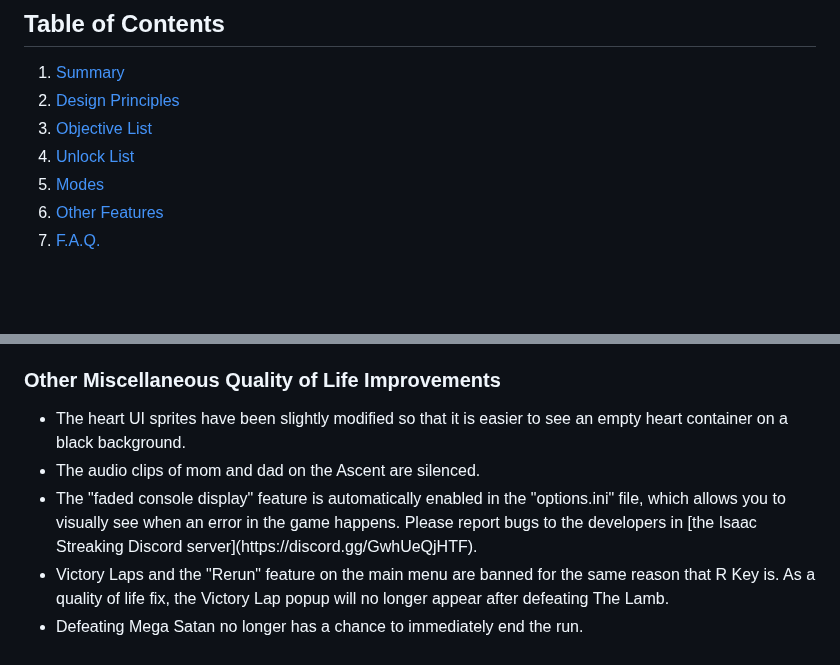
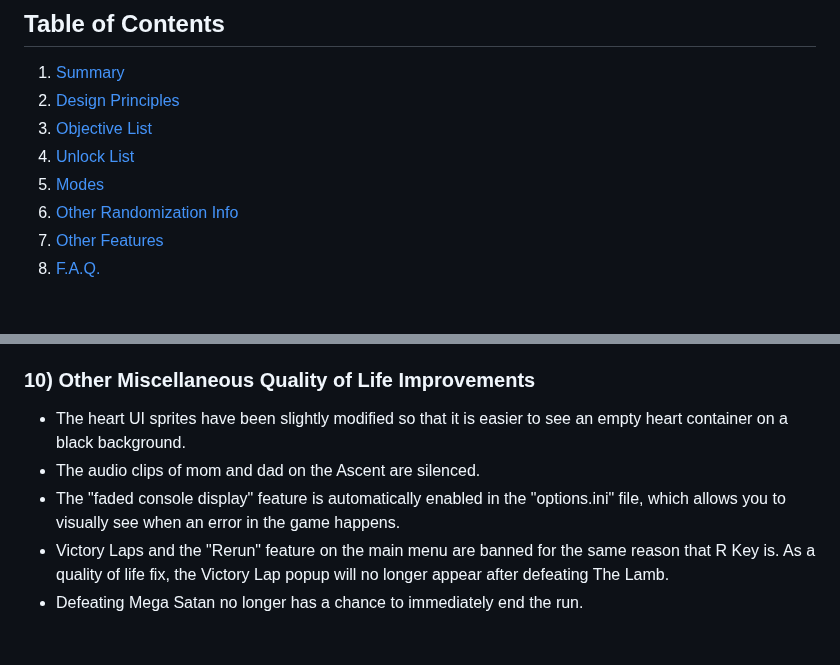
Before and after one commit to Zamiell/isaac-achievement-randomizer, a Markdown page: docs/about.md, 2 parts joined by grey strips. Drawn GitHub-style.

```diff
--- a/docs/about.md
+++ b/docs/about.md
@@ -15,6 +15,7 @@ This page explains how it works.
 1. [Objective List](#objective-list)
 1. [Unlock List](#unlock-list)
 1. [Modes](#modes)
+1. [Other Randomization Info](#other-randomization-info)
 1. [Other Features](#other-features)
 1. [F.A.Q.](#faq-frequently-asked-questions)
 
@@ -528,11 +529,11 @@ In the Isaac streaking community, you are only allowed to pause the game when th
 
 In the Isaac streaking community, you are not allowed to use the save & quit feature of the game. If you are allowed to save & quit, then you can do things like prevent incoming damage, exploit Restock Machines, and reset enemy patterns. All of these things go against the spirit of the competition; players are intended to have to complete a room in one attempt and they should not get "do-overs" when they make movement mistakes. Thus, the mod will keep track of any illegal save & quits that you do, both displaying an error on the screen and then showing a that you have illegally saved and quit on the stats menu for your playthrough.
 
-### Other Miscellaneous Quality of Life Improvements
+### 10) Other Miscellaneous Quality of Life Improvements
 
 - <!-- "ui_hearts.png" --> The heart UI sprites have been slightly modified so that it is easier to see an empty heart container on a black background.
 - <!-- SilenceMomDad --> The audio clips of mom and dad on the Ascent are silenced.
-- <!-- ForceFadedConsoleDisplay --> The "faded console display" feature is automatically enabled in the "options.ini" file, which allows you to visually see when an error in the game happens. Please report bugs to the developers in [the Isaac Streaking Discord server](https://discord.gg/GwhUeQjHTF).
+- <!-- ForceFadedConsoleDisplay --> The "faded console display" feature is automatically enabled in the "options.ini" file, which allows you to visually see when an error in the game happens.
 - <!-- PreventVictoryLapPopup --> Victory Laps and the "Rerun" feature on the main menu are banned for the same reason that R Key is. As a quality of life fix, the Victory Lap popup will no longer appear after defeating The Lamb.
 - <!-- PreventEndMegaSatan --> Defeating Mega Satan no longer has a chance to immediately end the run.
 
```
Also changed, not shown: other parts of docs/about.md (+10 -10 lines).
